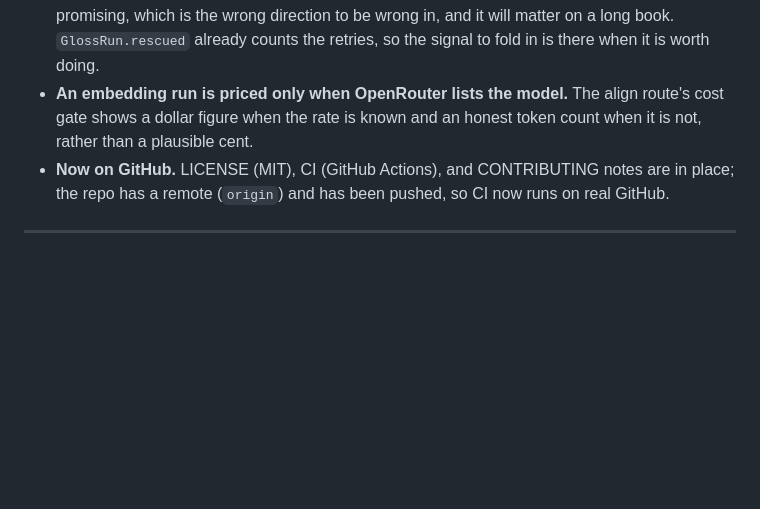
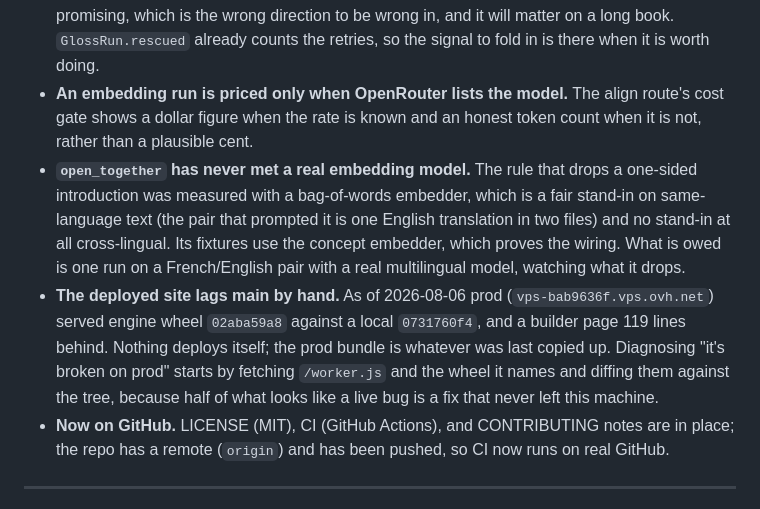
Before and after one commit to pearreviewed/biread, a Markdown page: CLAUDE.md, the part around one of its changes. Rendered like a GitHub page; blank space fills up the shorter version.

Commit message:
spec: a one-sided introduction, and what prod is actually running
The decision behind open_together, and two open issues it exposed: that the
rule has only ever been measured with a stand-in embedder, and that the
deployed bundle is copied up by hand and was a wheel behind while a fault was
being chased on it.

Co-Authored-By: Claude Opus 5 <noreply@anthropic.com>

```diff
--- a/CLAUDE.md
+++ b/CLAUDE.md
@@ -515,6 +517,19 @@ Recorded because the reasoning matters more than the outcome.
 - **An embedding run is priced only when OpenRouter lists the model.** The align
   route's cost gate shows a dollar figure when the rate is known and an honest
   token count when it is not, rather than a plausible cent.
+- **`open_together` has never met a real embedding model.** The rule that drops a
+  one-sided introduction was measured with a bag-of-words embedder, which is a
+  fair stand-in on same-language text (the pair that prompted it is one English
+  translation in two files) and no stand-in at all cross-lingual. Its fixtures
+  use the concept embedder, which proves the wiring. What is owed is one run on
+  a French/English pair with a real multilingual model, watching what it drops.
+- **The deployed site lags main by hand.** As of 2026-08-06 prod
+  (`vps-bab9636f.vps.ovh.net`) served engine wheel `02aba59a8` against a local
+  `0731760f4`, and a builder page 119 lines behind. Nothing deploys itself; the
+  prod bundle is whatever was last copied up. Diagnosing "it's broken on prod"
+  starts by fetching `/worker.js` and the wheel it names and diffing them against
+  the tree, because half of what looks like a live bug is a fix that never left
+  this machine.
 - **Now on GitHub.** LICENSE (MIT), CI (GitHub Actions), and CONTRIBUTING notes
   are in place; the repo has a remote (`origin`) and has been pushed, so CI now
   runs on real GitHub.
```
Also changed, not shown: other parts of CLAUDE.md (+2 -0 lines).
